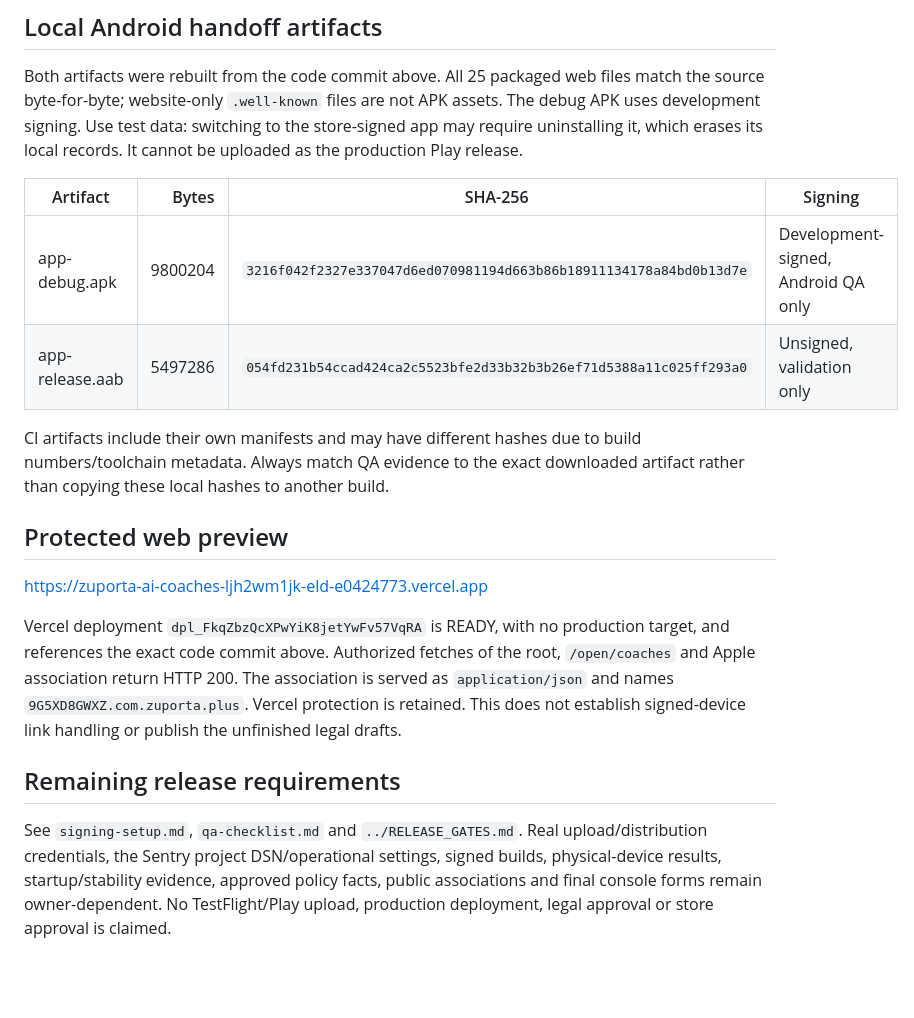
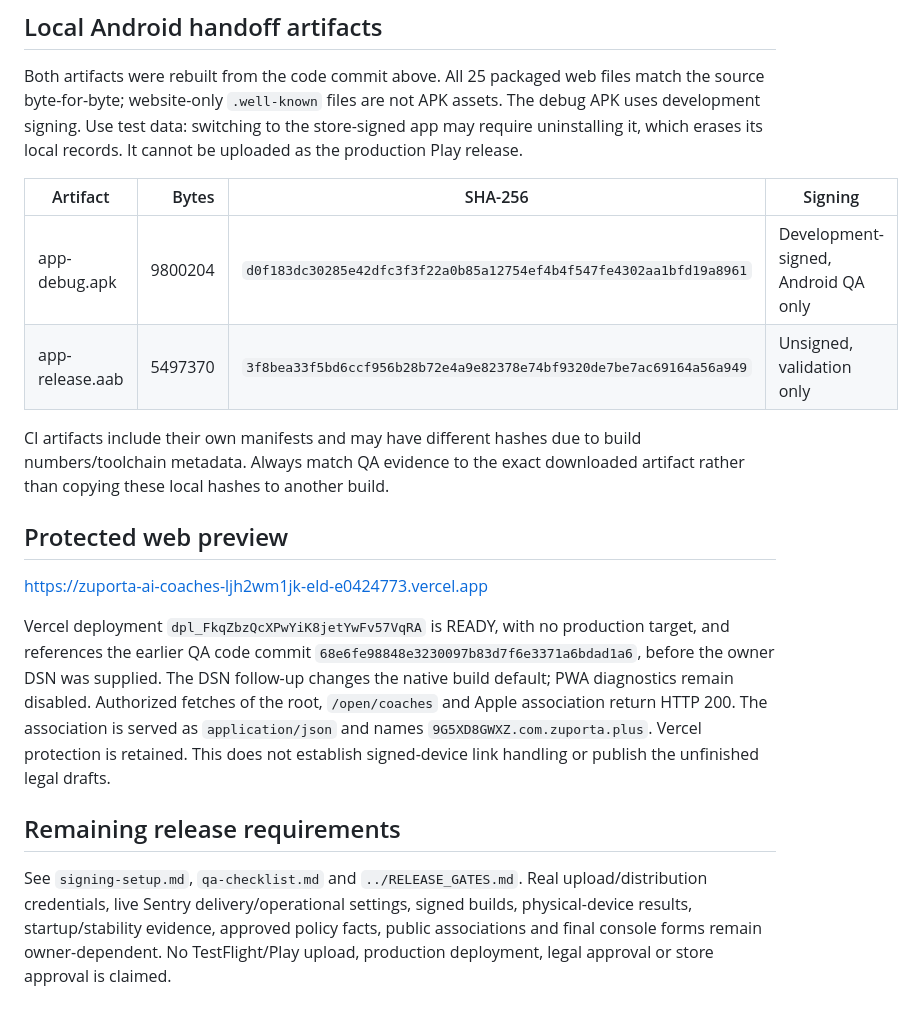
Before and after one commit to SClassIndustries/connect.zuporta, a Markdown page: store/release-validation.md, the part around one of its changes. Drawn GitHub-style; blank space fills up the shorter version.

```diff
--- a/store/release-validation.md
+++ b/store/release-validation.md
@@ -62,8 +66,8 @@ its local records. It cannot be uploaded as the production Play release.
 
 | Artifact | Bytes | SHA-256 | Signing |
 | --- | ---: | --- | --- |
-| app-debug.apk | 9800204 | `3216f042f2327e337047d6ed070981194d663b86b18911134178a84bd0b13d7e` | Development-signed, Android QA only |
-| app-release.aab | 5497286 | `054fd231b54ccad424ca2c5523bfe2d33b32b3b26ef71d5388a11c025ff293a0` | Unsigned, validation only |
+| app-debug.apk | 9800204 | `d0f183dc30285e42dfc3f3f22a0b85a12754ef4b4f547fe4302aa1bfd19a8961` | Development-signed, Android QA only |
+| app-release.aab | 5497370 | `3f8bea33f5bd6ccf956b28b72e4a9e82378e74bf9320de7be7ac69164a56a949` | Unsigned, validation only |
 
 CI artifacts include their own manifests and may have different hashes due
 to build numbers/toolchain metadata. Always match QA evidence to the exact
@@ -74,7 +78,10 @@ downloaded artifact rather than copying these local hashes to another build.
 https://zuporta-ai-coaches-ljh2wm1jk-eld-e0424773.vercel.app
 
 Vercel deployment `dpl_FkqZbzQcXPwYiK8jetYwFv57VqRA` is READY, with no
-production target, and references the exact code commit above. Authorized
+production target, and references the earlier QA code commit
+`68e6fe98848e3230097b83d7f6e3371a6bdad1a6`, before the owner DSN was supplied.
+The DSN follow-up changes the native build default; PWA diagnostics remain
+disabled. Authorized
 fetches of the root, `/open/coaches` and Apple association return HTTP 200.
 The association is served as `application/json` and names
 `9G5XD8GWXZ.com.zuporta.plus`. Vercel protection is retained. This does not
@@ -83,7 +90,7 @@ establish signed-device link handling or publish the unfinished legal drafts.
 ## Remaining release requirements
 
 See `signing-setup.md`, `qa-checklist.md` and `../RELEASE_GATES.md`.
-Real upload/distribution credentials, the Sentry project DSN/operational
+Real upload/distribution credentials, live Sentry delivery/operational
 settings, signed builds, physical-device results, startup/stability evidence,
 approved policy facts, public associations and final console forms remain
 owner-dependent. No TestFlight/Play upload, production deployment, legal
```
Also changed, not shown: other parts of store/release-validation.md (+9 -5 lines), store/qa-checklist.md (+1 -1 lines), store/signing-setup.md (+4 -0 lines).
